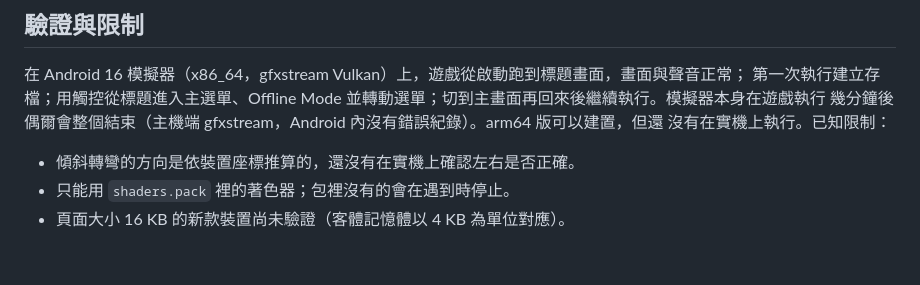
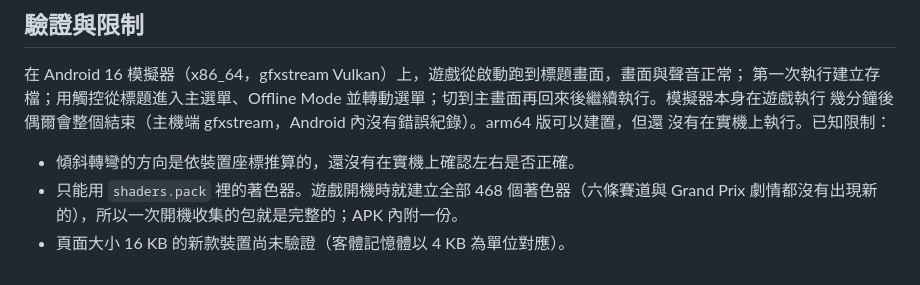
Before and after one commit to YuutaTsubasa/Free-Riders-Recompiled, a Markdown page: docs/android.md, the part around the change. Drawn GitHub-style.

```diff
--- a/docs/android.md
+++ b/docs/android.md
@@ -108,5 +108,6 @@ Kinect 左手，懸停時會誤選按鈕。
 沒有在實機上執行。已知限制：
 
 - 傾斜轉彎的方向是依裝置座標推算的，還沒有在實機上確認左右是否正確。
-- 只能用 `shaders.pack` 裡的著色器；包裡沒有的會在遇到時停止。
+- 只能用 `shaders.pack` 裡的著色器。遊戲開機時就建立全部 468 個著色器（六條賽道與 Grand
+  Prix 劇情都沒有出現新的），所以一次開機收集的包就是完整的；APK 內附一份。
 - 頁面大小 16 KB 的新款裝置尚未驗證（客體記憶體以 4 KB 為單位對應）。
```
Also changed, not shown: README.md (+7 -4 lines), README.zh-TW.md (+6 -4 lines).
